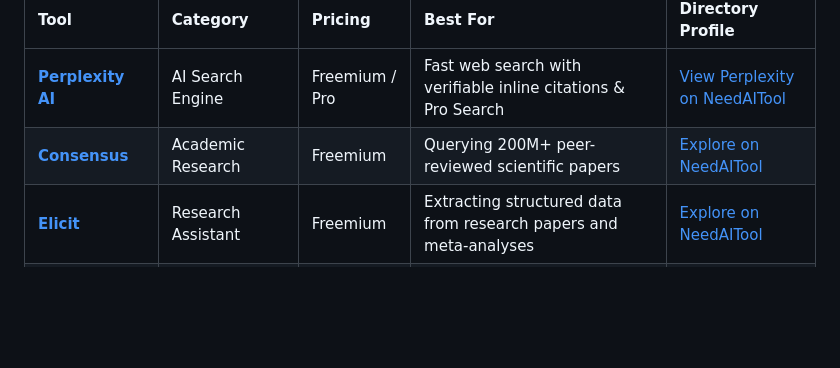
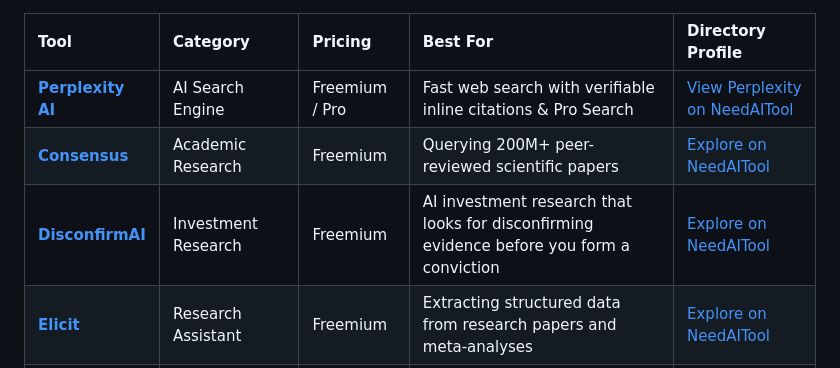
Before and after one commit to needaitool/awesome-ai-tools-directory, a Markdown page: README.md, the part around the change. GitHub-like rendering; blank space fills up the shorter version.

Commit message:
Add DisconfirmAI to Research & Fact Synthesis AI
DisconfirmAI is an AI investment research platform focused on finding disconfirming evidence before conviction.

```diff
--- a/README.md
+++ b/README.md
@@ -118,6 +118,7 @@ Fact-checked web search engines and academic literature discovery platforms.
 | :--- | :--- | :--- | :--- | :--- |
 | **[Perplexity AI](https://www.perplexity.ai)** | AI Search Engine | Freemium / Pro | Fast web search with verifiable inline citations & Pro Search | [View Perplexity on NeedAITool](https://www.needaitool.com/categories/research-ai) |
 | **[Consensus](https://consensus.app)** | Academic Research | Freemium | Querying 200M+ peer-reviewed scientific papers | [Explore on NeedAITool](https://www.needaitool.com/categories/research-ai) |
+| **[DisconfirmAI](https://disconfirmai.com/en)** | Investment Research | Freemium | AI investment research that looks for disconfirming evidence before you form a conviction | [Explore on NeedAITool](https://www.needaitool.com/categories/research-ai) |
 | **[Elicit](https://elicit.com)** | Research Assistant | Freemium | Extracting structured data from research papers and meta-analyses | [Explore on NeedAITool](https://www.needaitool.com/categories/research-ai) |
 | **[NotebookLM](https://notebooklm.google.com)** | Source-Grounded Notebook | Free | Grounded PDF/document synthesis and conversational audio overviews | [Explore on NeedAITool](https://www.needaitool.com/categories/research-ai) |
 
```
